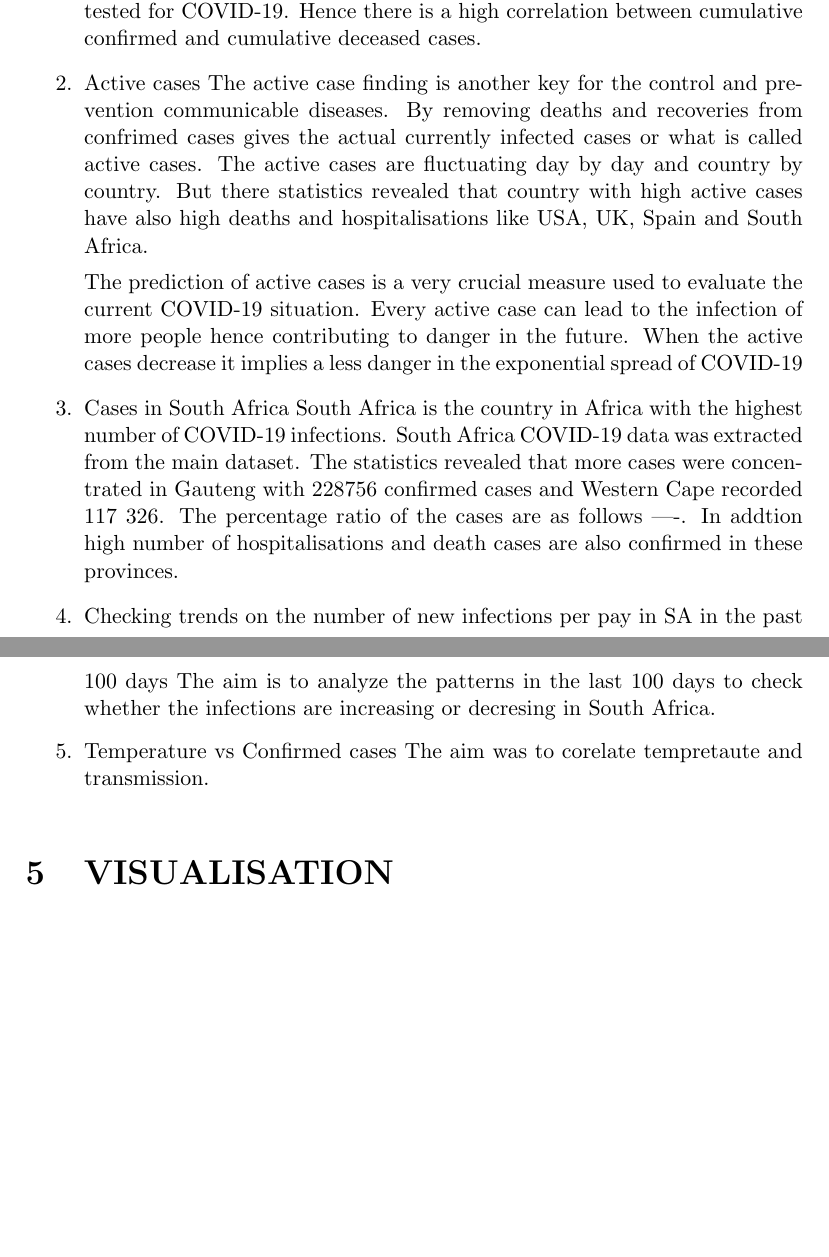
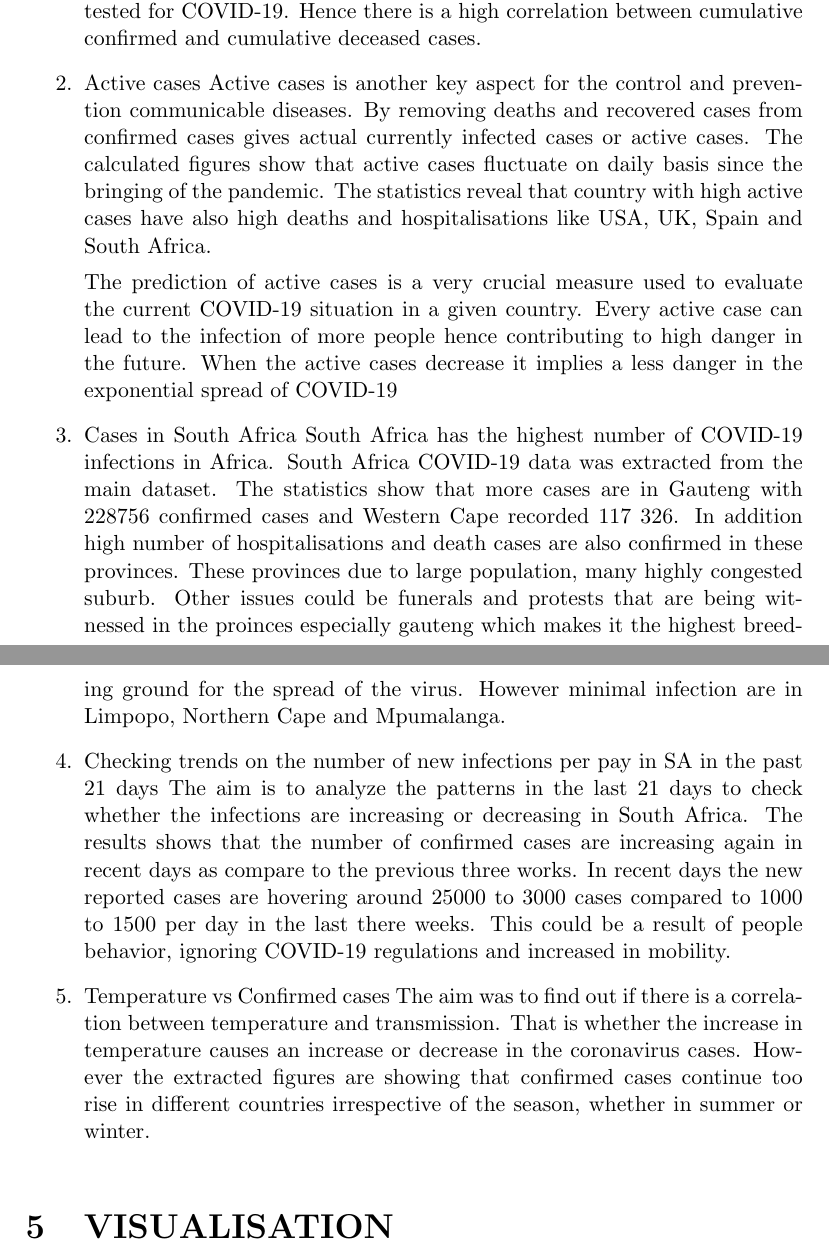
Before and after one commit to Tafara-Freddie-Hove/MIT805-Project-github, a LaTeX paper (Report.tex): two parts of pages 7 and 8 of 13 before the commit and two parts of pages 7 and 8 of 14 after it, joined at a grey line, cut so that both start at the same text, the shorter picture padded with empty space. Compiled offline with pdfLaTeX.

Commit message:
Updates from Overleaf

```diff
--- a/Report.tex
+++ b/Report.tex
@@ -116,19 +116,19 @@ This section presents the results of analyzed attributes extracted from the data
     The result of the project shows that  from top 20 countries with high cumulative conformed cases, they have also very high deaths. For instance United States of America has a total of 9126351 confirmed cases and 230556, followed by india with 8184082 confirmed cases and 122111 deaths. In Africa, the most affected country is South Africa with 725452 cumulative confirmed cases and 19276 death cases. Seemingly this reveals that as more people get infected with COVID-19 virus a sizeable numbered of people is expected to die. In addition the findings also showed that more people were hospitalized.On the other hand the number of confirmed cases depend on the number of test done in the country.The countries have very high number of people who tested for COVID-19.  Hence there is a high correlation between cumulative confirmed and  cumulative deceased cases.
 
     \item Active cases
-    The active case finding is another key for the control and prevention communicable diseases. By removing deaths and recoveries from confrimed cases gives the actual currently infected cases or what is called active cases. The active cases are fluctuating day by day and country by country.  But  there statistics revealed that country with high active cases have also high deaths and hospitalisations like USA, UK, Spain and South Africa.
+    Active cases is another key aspect for the control and prevention communicable diseases. By removing deaths and recovered cases from confirmed cases gives actual currently infected cases or active cases. The calculated figures show that active cases fluctuate on  daily basis since the bringing of the pandemic. The statistics reveal that country with high active cases have also high deaths and hospitalisations like USA, UK, Spain and South Africa.
 
-    The prediction of active cases is a very crucial measure used to evaluate the current COVID-19 situation. Every active case can lead to the infection of more people hence contributing to danger in the future. When the active cases decrease it implies a less danger in the  exponential spread of COVID-19
+    The prediction of active cases is a very crucial measure used to evaluate the current COVID-19 situation in a given country. Every active case can lead to the infection of more people hence contributing to high danger in the future. When the active cases decrease it implies a less danger in the  exponential spread of COVID-19
 
     \item Cases in South Africa
-    South Africa is the country in Africa with the highest number of  COVID-19 infections. South Africa COVID-19 data was extracted from the main dataset. The statistics revealed that more cases were concentrated in Gauteng with 228756 confirmed cases and Western Cape recorded 117 326.  The percentage ratio of the cases are as follows ----. In addtion high  number of hospitalisations and death cases are also confirmed in these provinces.
+    South Africa has the highest number of  COVID-19 infections in Africa. South Africa COVID-19 data was extracted from the main dataset. The statistics show that more cases are in Gauteng with 228756 confirmed cases and Western Cape recorded 117 326.  In addition high  number of hospitalisations and death cases are also confirmed in these provinces. These provinces due to large population, many highly congested suburb. Other issues could be funerals and protests that are being witnessed in the proinces especially gauteng which makes it the highest breeding ground for the spread of the virus. However minimal infection are in Limpopo, Northern Cape and Mpumalanga.
 
 
-    \item Checking trends on the number of new infections per pay in SA in the past 100 days
-    The aim is to analyze the patterns in the last 100 days  to check whether the infections are increasing or decresing in South Africa.
+    \item Checking trends on the number of new infections per pay in SA in the past 21 days
+    The aim is to analyze the patterns in the last 21 days  to check whether the infections are increasing or decreasing in South Africa. The results shows that the number of confirmed cases are increasing again in recent days as compare to the previous three works. In recent days the new reported cases are hovering around 25000 to 3000 cases compared to 1000 to 1500 per day in the last there weeks. This could be a result of people behavior, ignoring COVID-19 regulations and increased in mobility.
 
      \item Temperature vs Confirmed cases
-     The aim was to corelate tempretaute and transmission.
+     The aim was to find out if there is a correlation between temperature and transmission. That is whether the increase in temperature causes an increase or decrease in the coronavirus cases. However the extracted figures are showing that confirmed cases continue too rise in different countries irrespective of the season, whether in summer or winter.
 
 \end{enumerate}
 
```
Also changed, not shown: Report.tex (10 more changed lines).
